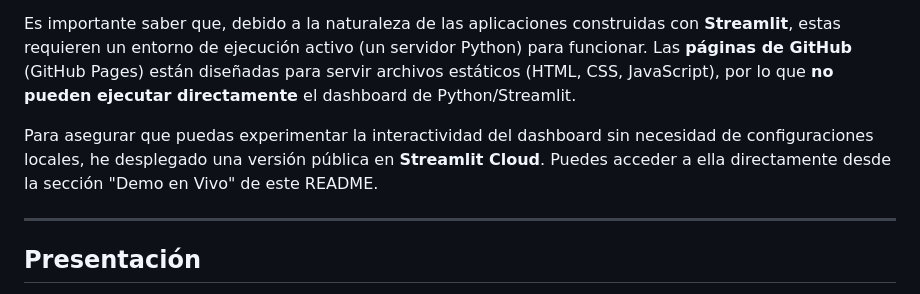
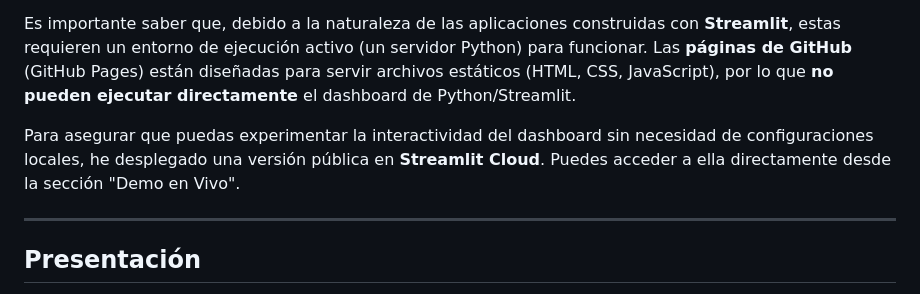
Before and after one commit to Camusyd/dataplay_app, a Markdown page: README.md, the part around the change. Drawn GitHub-style.

```diff
--- a/README.md
+++ b/README.md
@@ -15,7 +15,7 @@
 
 Es importante saber que, debido a la naturaleza de las aplicaciones construidas con **Streamlit**, estas requieren un entorno de ejecución activo (un servidor Python) para funcionar. Las **páginas de GitHub** (GitHub Pages) están diseñadas para servir archivos estáticos (HTML, CSS, JavaScript), por lo que **no pueden ejecutar directamente** el dashboard de Python/Streamlit.
 
-Para asegurar que puedas experimentar la interactividad del dashboard sin necesidad de configuraciones locales, he desplegado una versión pública en **Streamlit Cloud**. Puedes acceder a ella directamente desde la sección "Demo en Vivo" de este README.
+Para asegurar que puedas experimentar la interactividad del dashboard sin necesidad de configuraciones locales, he desplegado una versión pública en **Streamlit Cloud**. Puedes acceder a ella directamente desde la sección "Demo en Vivo".
 
 
 ---
```
